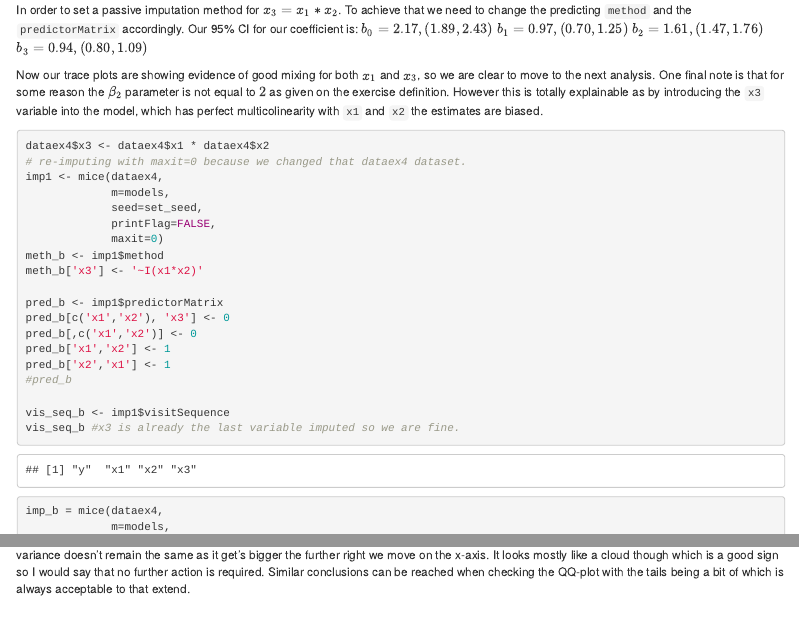
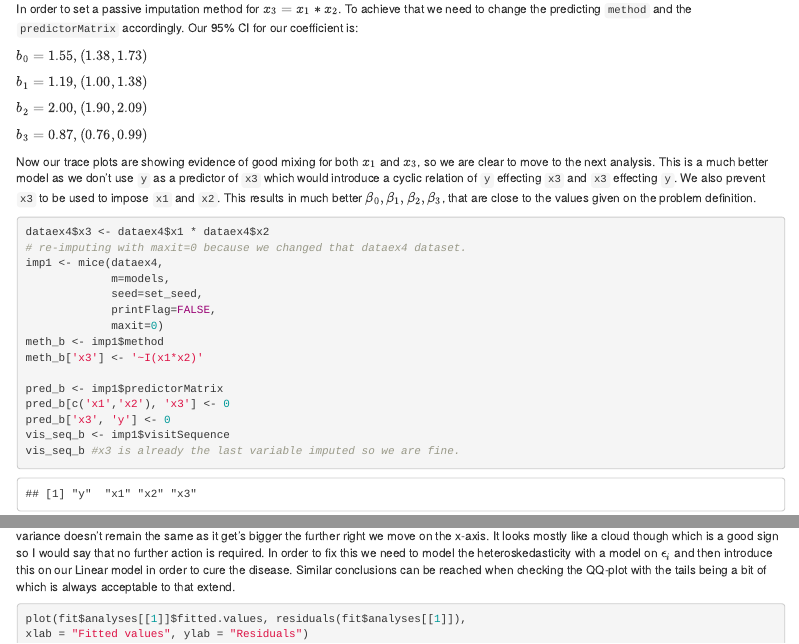
Before and after one commit to TedOiler/ida_assignment_3, an R Markdown document (assignment_3.Rmd): the page in a window 1100 px wide, from 5640 px down before the commit and from 5860 px down after it, so that both start at the same text, and a second part further down, joined at a grey line. The pictures show the output file assignment_3.html that the author committed with the source, opened offline.

Commit message:
final commit

````diff
--- a/assignment_3.Rmd
+++ b/assignment_3.Rmd
@@ -2,9 +2,9 @@
 title: "Assignment 3 Solution"
 author: "Ted Ladas"
 output:
+  pdf_document: default
   html_document:
     df_print: paged
-  pdf_document: default
 ---
 
 ```{r setup, echo=FALSE, results='hide', message=FALSE, warning=FALSE}
@@ -250,14 +264,25 @@ plot(imp_a)
 ### 4b.
 In order to set a passive imputation method for $x_3 = x_1 * x_2$. To achieve that we need to change the predicting `method` and the `predictorMatrix` accordingly.
 Our 95% CI for our coefficient is:
-$b_0 = 2.17, (1.89, 2.43)$
-$b_1 = 0.97, (0.70, 1.25)$
-$b_2 = 1.61, (1.47, 1.76)$
-$b_3 = 0.94, (0.80, 1.09)$
+
+
+$b_0 = 1.55, (1.38, 1.73)$
+
+
+$b_1 = 1.19, (1.00, 1.38)$
+
+
+$b_2 = 2.00, (1.90, 2.09)$
+
+
+$b_3 = 0.87, (0.76, 0.99)$
+
+
 
 Now our trace plots are showing evidence of good mixing for both $x_1$ and $x_3$, so we are clear to move to the next analysis.
-One final note is that for some reason the $\beta_2$ parameter is not equal to $2$ as given on the exercise definition.
-However this is totally explainable as by introducing the `x3` variable into the model, which has perfect multicolinearity with `x1` and `x2` the estimates are biased.
+This is a much better model as we don't use `y` as a predictor of `x3` which would introduce a cyclic relation of `y` effecting `x3` and `x3` effecting `y`.
+We also prevent `x3` to be used to impose `x1` and `x2`.
+This results in much better $\beta_0,\beta_1,\beta_2,\beta_3$, that are close to the values given on the problem definition.
 
 ```{r, message=FALSE, warning=FALSE}
 dataex4$x3 <- dataex4$x1 * dataex4$x2
@@ -272,11 +297,7 @@ meth_b['x3'] <- '~I(x1*x2)'
 
 pred_b <- imp1$predictorMatrix
 pred_b[c('x1','x2'), 'x3'] <- 0
-pred_b[,c('x1','x2')] <- 0
-pred_b['x1','x2'] <- 1
-pred_b['x2','x1'] <- 1
-#pred_b
-
+pred_b['x3', 'y'] <- 0
 vis_seq_b <- imp1$visitSequence
 vis_seq_b #x3 is already the last variable imputed so we are fine.
 
@@ -466,7 +496,7 @@ so we need to make our final checks in order to trust the analysis.
 We need to check the second big disease a linear regression model might have, heteroskedasticity.
 
 By plotting the residuals against the fitted values, we see that they are centered around `0` which is a good thing.
-However we also notice that the variance doesn't remain the same as it get's bigger the further right we move on the x-axis. It looks mostly like a cloud though which is a good sign so I would say that no further action is required.
+However we also notice that the variance doesn't remain the same as it get's bigger the further right we move on the x-axis. It looks mostly like a cloud though which is a good sign so I would say that no further action is required. In order to fix this we need to model the heteroskedasticity with a model on $\epsilon_i$ and then introduce this on our Linear model in order to cure the disease.
 Similar conclusions can be reached when checking the QQ-plot with the tails being a bit of which is always acceptable to that extend.
 
 ```{r, message=FALSE, warning=FALSE}
````
Also changed, not shown: assignment_3.html, assignment_3.pdf, assignment_3.Rmd (43 more changed lines).
